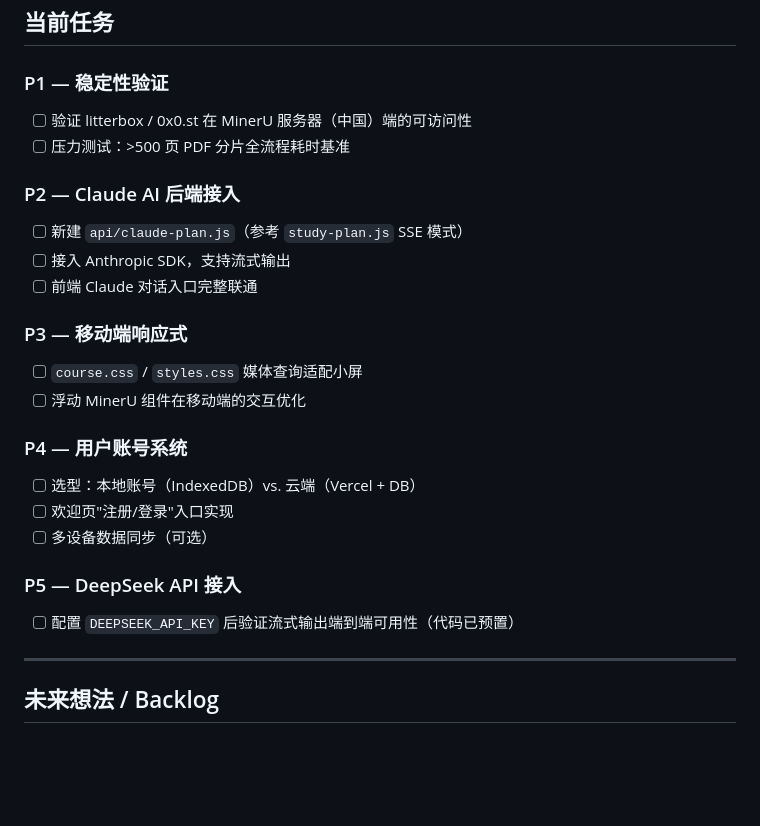
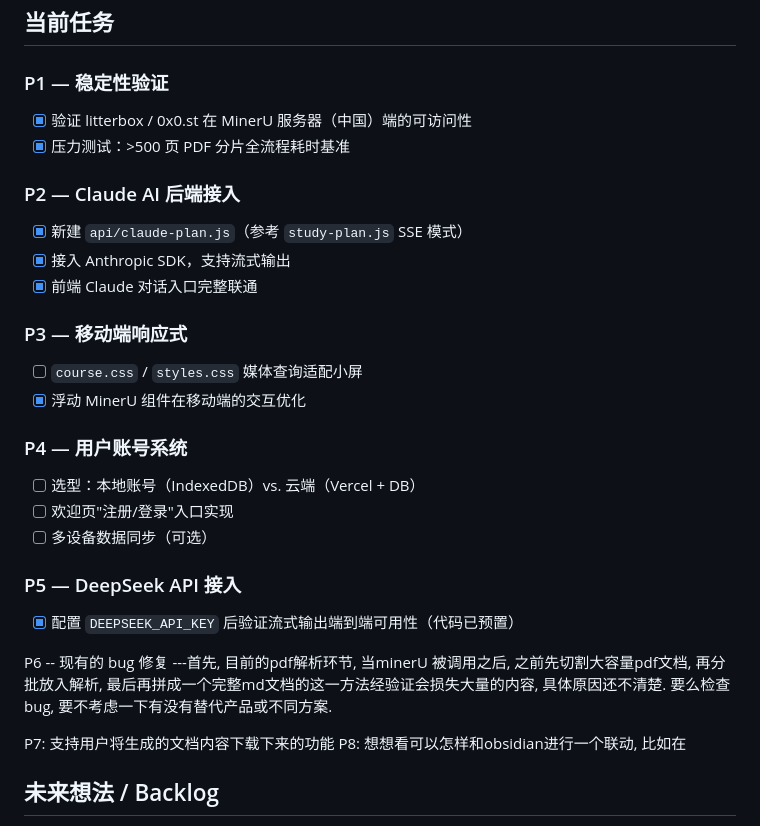
Before and after one commit to Geek96/exam-tracker, a Markdown page: ROADMAP.md, the part around the change. Drawn GitHub-style; blank space fills up the shorter version.

Commit message:
docs: mark P1/P2/P5 complete, add P7 download and P8 Obsidian tasks
Mark P1 (stability), P2 (Claude backend), P3 partial, P5 (DeepSeek)
as completed in ROADMAP. Add P7 (export/download generated docs) and
P8 (Obsidian integration) as new upcoming tasks. Align STATUS.md env
var table formatting.

Co-Authored-By: Claude Sonnet 4.6 <noreply@anthropic.com>

```diff
--- a/ROADMAP.md
+++ b/ROADMAP.md
@@ -145,17 +145,17 @@
 ## 当前任务
 
 ### P1 — 稳定性验证
-- [ ] 验证 litterbox / 0x0.st 在 MinerU 服务器（中国）端的可访问性
-- [ ] 压力测试：>500 页 PDF 分片全流程耗时基准
+- [x] 验证 litterbox / 0x0.st 在 MinerU 服务器（中国）端的可访问性
+- [x] 压力测试：>500 页 PDF 分片全流程耗时基准
 
 ### P2 — Claude AI 后端接入
-- [ ] 新建 `api/claude-plan.js`（参考 `study-plan.js` SSE 模式）
-- [ ] 接入 Anthropic SDK，支持流式输出
-- [ ] 前端 Claude 对话入口完整联通
+- [x] 新建 `api/claude-plan.js`（参考 `study-plan.js` SSE 模式）
+- [x] 接入 Anthropic SDK，支持流式输出
+- [x] 前端 Claude 对话入口完整联通
 
 ### P3 — 移动端响应式
 - [ ] `course.css` / `styles.css` 媒体查询适配小屏
-- [ ] 浮动 MinerU 组件在移动端的交互优化
+- [x] 浮动 MinerU 组件在移动端的交互优化
 
 ### P4 — 用户账号系统
 - [ ] 选型：本地账号（IndexedDB）vs. 云端（Vercel + DB）
@@ -163,9 +163,13 @@
 - [ ] 多设备数据同步（可选）
 
 ### P5 — DeepSeek API 接入
-- [ ] 配置 `DEEPSEEK_API_KEY` 后验证流式输出端到端可用性（代码已预置）
+- [x] 配置 `DEEPSEEK_API_KEY` 后验证流式输出端到端可用性（代码已预置）
 
----
+P6 -- 现有的 bug 修复
+---首先, 目前的pdf解析环节, 当minerU 被调用之后, 之前先切割大容量pdf文档, 再分批放入解析, 最后再拼成一个完整md文档的这一方法经验证会损失大量的内容, 具体原因还不清楚. 要么检查bug, 要不考虑一下有没有替代产品或不同方案.
+
+P7: 支持用户将生成的文档内容下载下来的功能
+P8: 想想看可以怎样和obsidian进行一个联动, 比如在
 
 ## 未来想法 / Backlog
 
```
Also changed, not shown: STATUS.md (+5 -5 lines).
